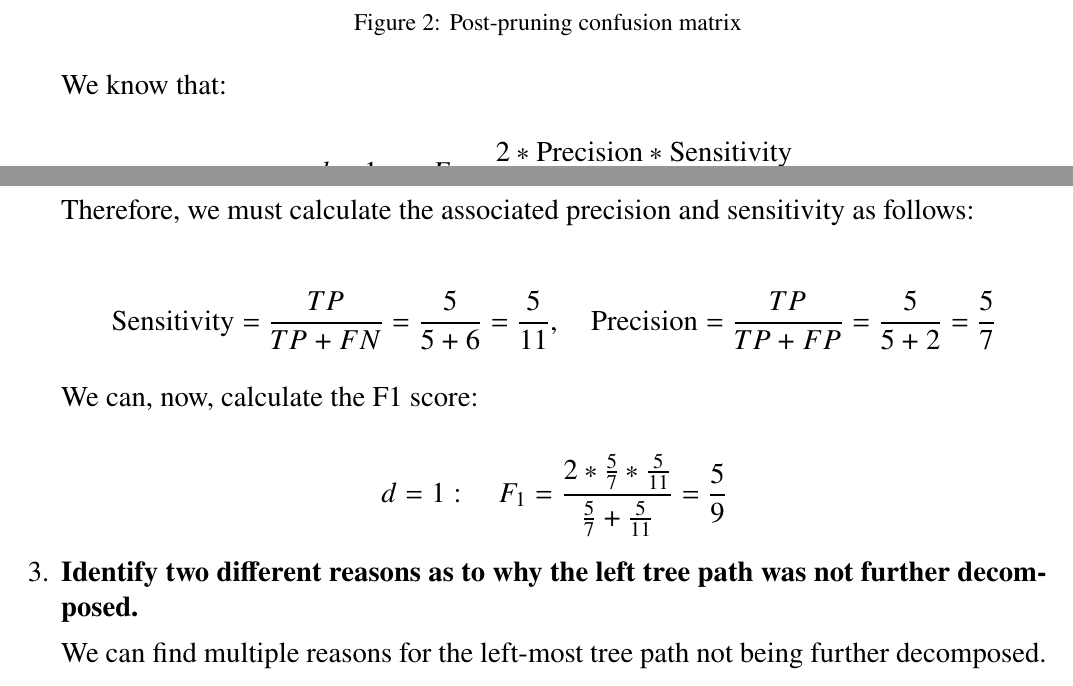
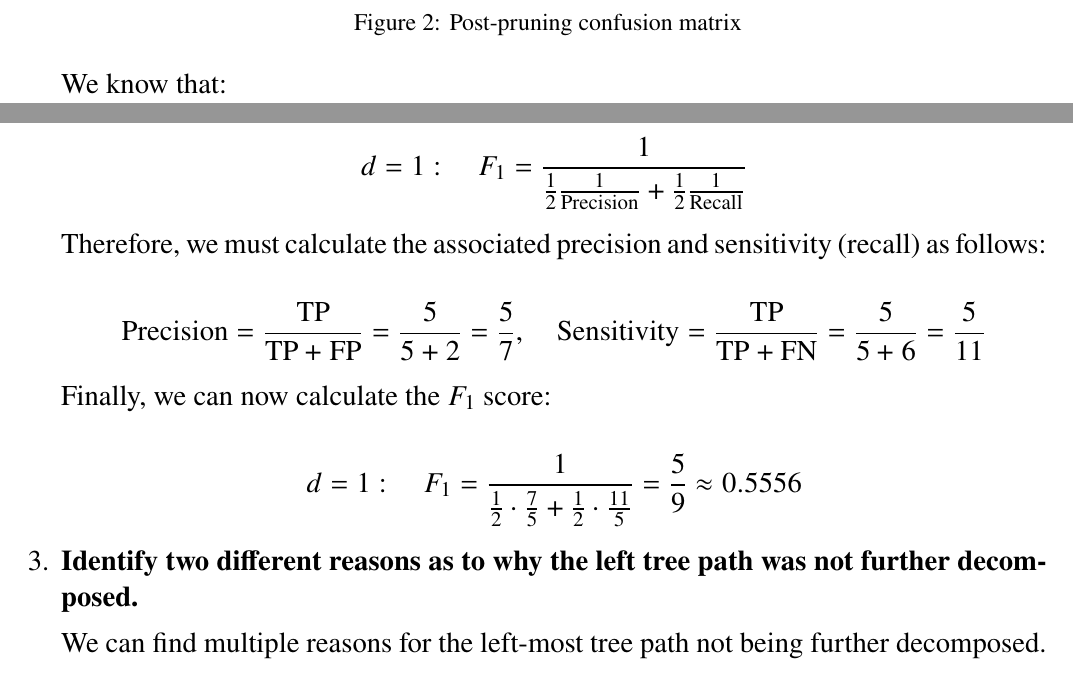
Before and after one commit to interro-potato/ml-homeworks, a LaTeX problem sheet (hw1/docs/homework.tex): two parts of pages 1 and 2 of 4, joined at a grey line, cut so that both start at the same text. Compiled offline with pdfLaTeX.

Commit message:
clarify question 2 answer

```diff
--- a/hw1/docs/homework.tex
+++ b/hw1/docs/homework.tex
@@ -72,19 +72,25 @@
         We know that:
 
         $$
-          d = 1: \quad F_1 = \frac{2 * \text{Precision} * \text{Sensitivity}}{\text{Precision} + \text{Sensitivity}}
+          F_\beta = \frac{1}{\alpha\frac{1}{\text{Precision}} + (1 - \alpha)\frac{1}{\text{Recall}}},\qquad\text{where}\quad\beta^2 = \frac{1}{\alpha} - 1
         $$
 
-        Therefore, we must calculate the associated precision and sensitivity as follows:
+        For $\beta = 1$ (and thus $\alpha = \frac{1}{2}$), we have:
 
         $$
-          \text{Sensitivity} = \frac{TP}{TP + FN} = \frac{5}{5 + 6} = \frac{5}{11}, \quad \text{Precision} = \frac{TP}{TP + FP}= \frac{5}{5 + 2} = \frac{5}{7}
+          d = 1: \quad F_1 = \frac{1}{\frac{1}{2}\frac{1}{\text{Precision}} + \frac{1}{2}\frac{1}{\text{Recall}}}
         $$
 
-        We can, now, calculate the F1 score:
+        Therefore, we must calculate the associated precision and sensitivity (recall) as follows:
 
         $$
-          d = 1: \quad F_1 = \frac{2 * \frac{5}{7} * \frac{5}{11}}{\frac{5}{7} + \frac{5}{11}} = \frac{5}{9}
+          \text{Precision} = \frac{\text{TP}}{\text{TP} + \text{FP}} = \frac{5}{5 + 2} = \frac{5}{7}, \quad \text{Sensitivity} = \frac{\text{TP}}{\text{TP} + \text{FN}} = \frac{5}{5 + 6} = \frac{5}{11}
+        $$
+
+        Finally, we can now calculate the $F_1$ score:
+
+        $$
+          d = 1: \quad F_1 = \frac{1}{\frac{1}{2}\cdot\frac{7}{5} + \frac{1}{2}\cdot\frac{11}{5}} = \frac{5}{9} \approx 0.5556
         $$
 
   \item \textbf{Identify two different reasons as to why the left tree path was not further decomposed.}
```
Also changed, not shown: hw1/docs/homework.pdf.
